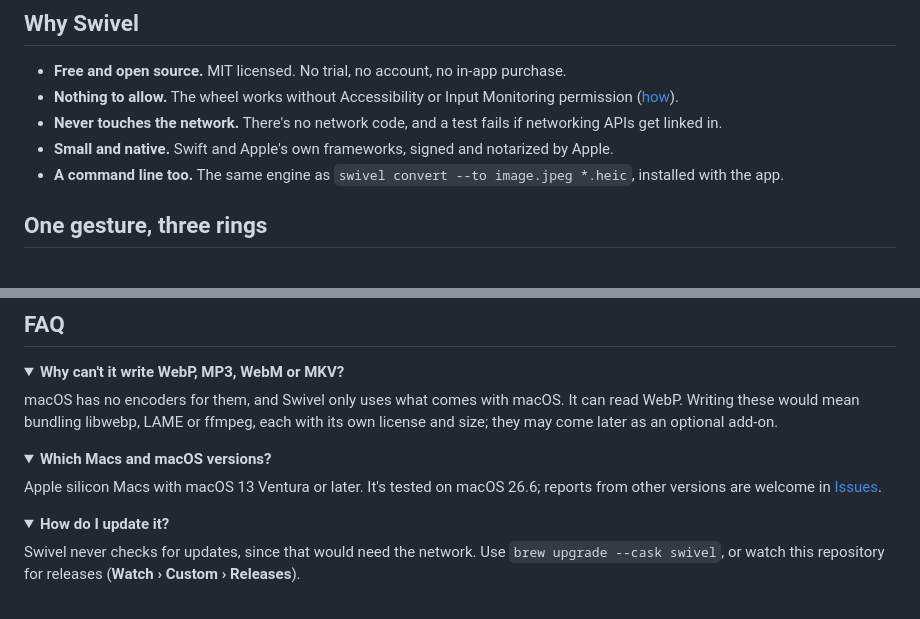
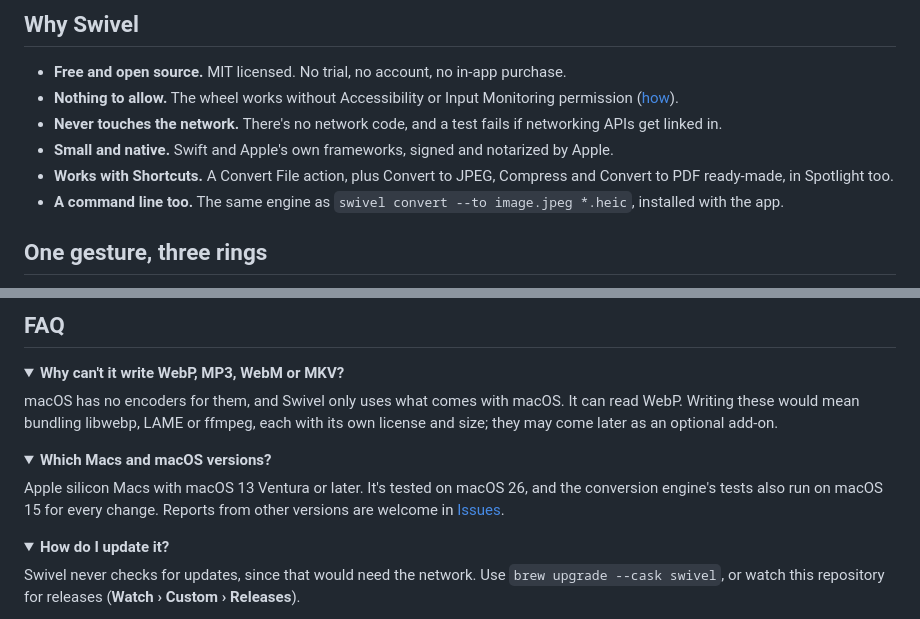
Before and after one commit to jonathanlotan/File-converter-for-mac, a Markdown page: README.md, 2 parts joined by grey strips. Drawn GitHub-style; folded sections open.

Commit message:
README: Shortcuts in Why Swivel; which macOS versions are tested
Co-Authored-By: Claude Opus 5.5 <noreply@anthropic.com>

```diff
--- a/README.md
+++ b/README.md
@@ -35,6 +35,7 @@ brew install --cask jonathanlotan/tap/swivel
 - **Nothing to allow.** The wheel works without Accessibility or Input Monitoring permission ([how](#how-it-works)).
 - **Never touches the network.** There's no network code, and a test fails if networking APIs get linked in.
 - **Small and native.** Swift and Apple's own frameworks, signed and notarized by Apple.
+- **Works with Shortcuts.** A Convert File action, plus Convert to JPEG, Compress and Convert to PDF ready-made, in Spotlight too.
 - **A command line too.** The same engine as `swivel convert --to image.jpeg *.heic`, installed with the app.
 
 ## One gesture, three rings
@@ -210,8 +211,8 @@ they may come later as an optional add-on.
 <details>
 <summary><b>Which Macs and macOS versions?</b></summary>
 
-Apple silicon Macs with macOS 13 Ventura or later. It's tested on macOS 26.6; reports from
-other versions are welcome in [Issues](https://github.com/jonathanlotan/Swivel/issues).
+Apple silicon Macs with macOS 13 Ventura or later. It's tested on macOS 26, and the conversion
+engine's tests also run on macOS 15 for every change. Reports from other versions are welcome in [Issues](https://github.com/jonathanlotan/Swivel/issues).
 </details>
 
 <details>
```
